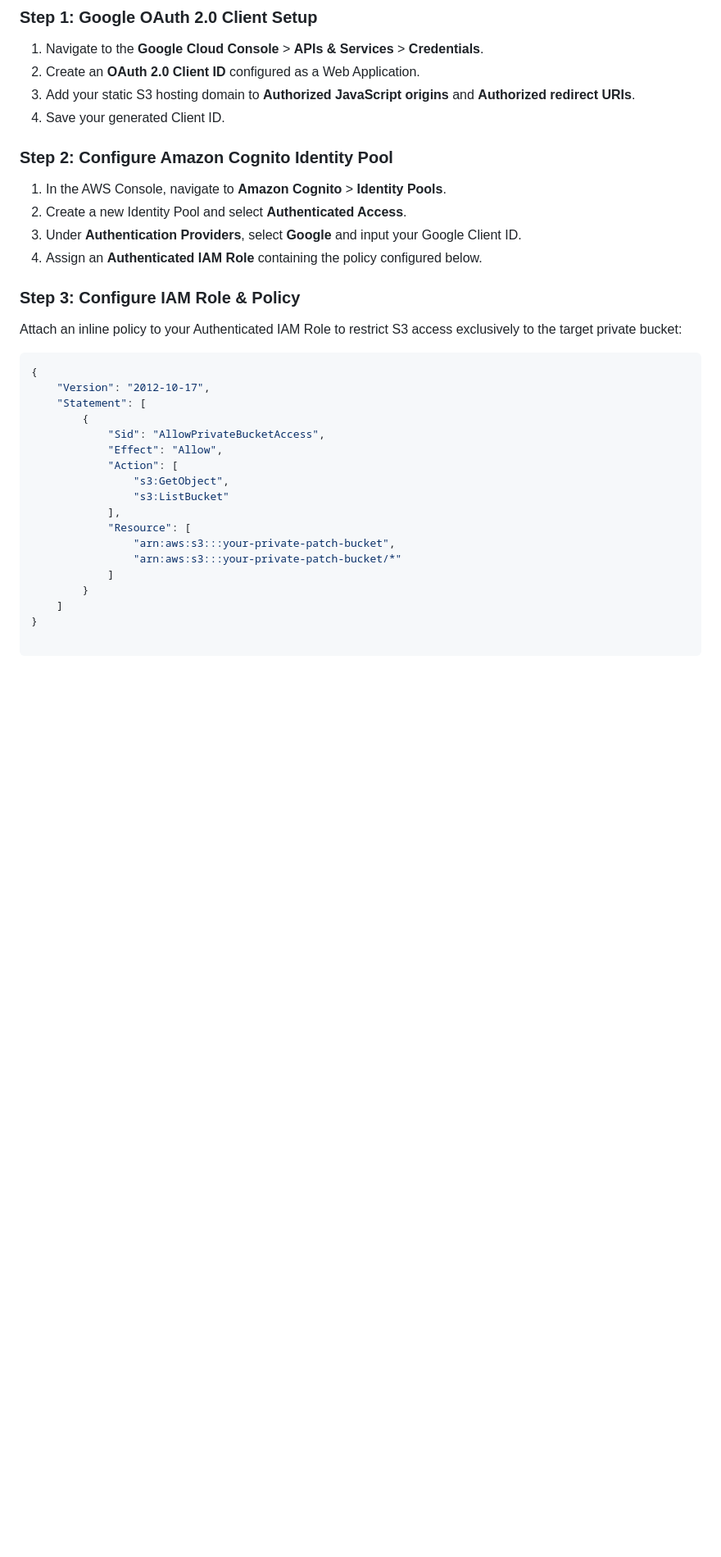
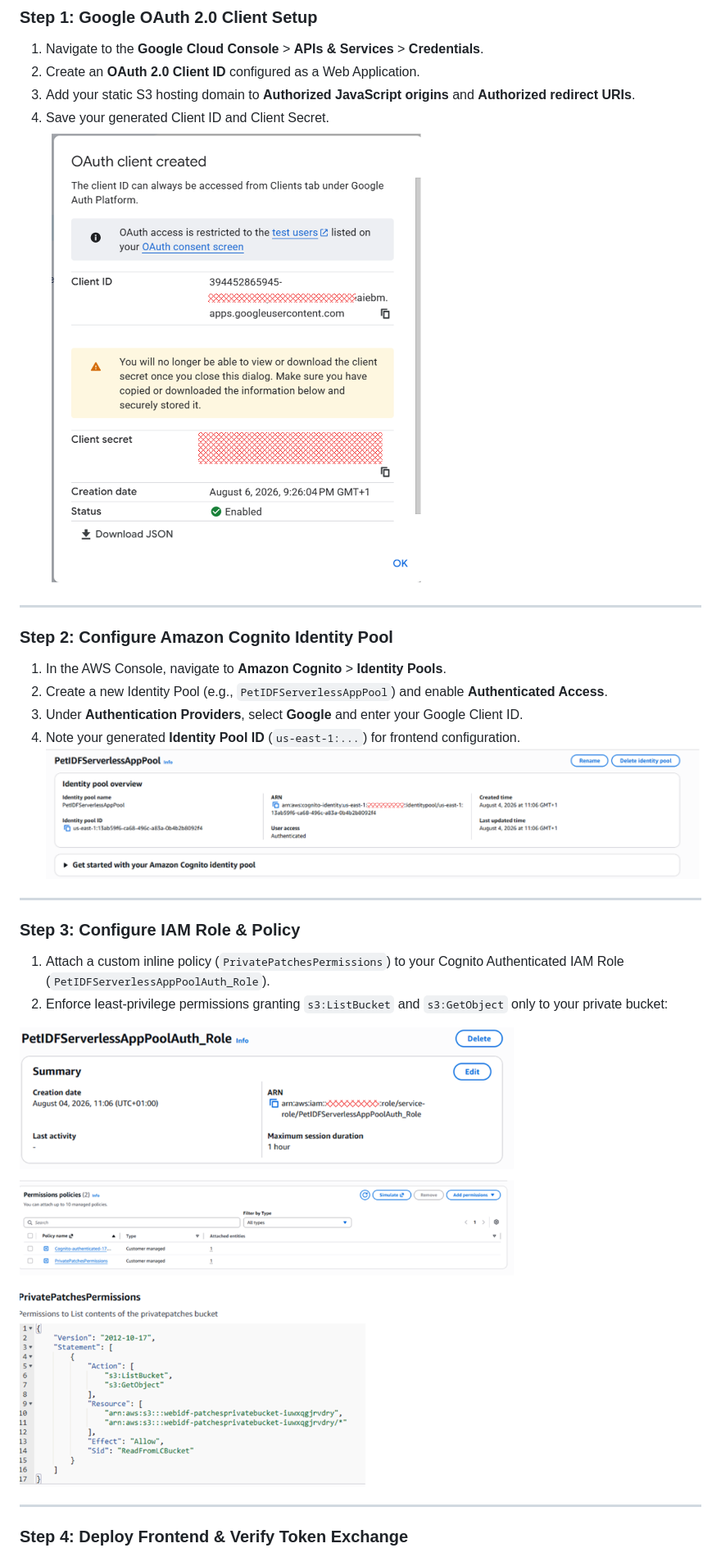
Before and after one commit to Kriti014/aws-cognito-google-identity-federation, a Markdown page: README.md, the part around one of its changes. Shown at 82% size. GitHub-like rendering; blank space fills up the shorter version.

````diff
--- a/README.md
+++ b/README.md
@@ -66,37 +67,26 @@ The system uses Google as an external Identity Provider (IdP) to authenticate us
 1. Navigate to the **Google Cloud Console** > **APIs & Services** > **Credentials**.
 2. Create an **OAuth 2.0 Client ID** configured as a Web Application.
 3. Add your static S3 hosting domain to **Authorized JavaScript origins** and **Authorized redirect URIs**.
-4. Save your generated Client ID.
+4. Save your generated Client ID and Client Secret.
+![Google OAuth Setup](Documents/01-google-oauth-setup.png)
+---
 
 ### Step 2: Configure Amazon Cognito Identity Pool
 
 1. In the AWS Console, navigate to **Amazon Cognito** > **Identity Pools**.
-2. Create a new Identity Pool and select **Authenticated Access**.
-3. Under **Authentication Providers**, select **Google** and input your Google Client ID.
-4. Assign an **Authenticated IAM Role** containing the policy configured below.
+2. Create a new Identity Pool (e.g., `PetIDFServerlessAppPool`) and enable **Authenticated Access**.
+3. Under **Authentication Providers**, select **Google** and enter your Google Client ID.
+4. Note your generated **Identity Pool ID** (`us-east-1:...`) for frontend configuration.
+![Cognito Identity Pool Configuration](Documents/02-cognito-identity-pool.png)
+---
 
 ### Step 3: Configure IAM Role & Policy
 
-Attach an inline policy to your Authenticated IAM Role to restrict S3 access exclusively to the target private bucket:
+1. Attach a custom inline policy (`PrivatePatchesPermissions`) to your Cognito Authenticated IAM Role (`PetIDFServerlessAppPoolAuth_Role`).
+2. Enforce least-privilege permissions granting `s3:ListBucket` and `s3:GetObject` only to your private bucket:
 
-```json
-{
-    "Version": "2012-10-17",
-    "Statement": [
-        {
-            "Sid": "AllowPrivateBucketAccess",
-            "Effect": "Allow",
-            "Action": [
-                "s3:GetObject",
-                "s3:ListBucket"
-            ],
-            "Resource": [
-                "arn:aws:s3:::your-private-patch-bucket",
-                "arn:aws:s3:::your-private-patch-bucket/*"
-            ]
-        }
-    ]
-}
+![IAM Role & Policy Configuration](Documents/03-iam-role-policy.png)
 
-```
+---
+### Step 4: Deploy Frontend & Verify Token Exchange
 
````
Also changed, not shown: other parts of README.md (+15 -8 lines).
